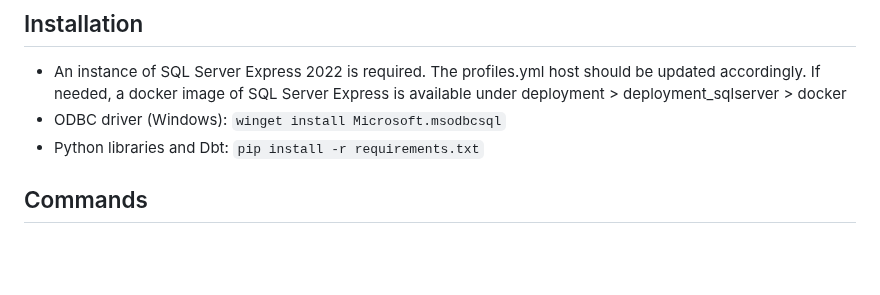
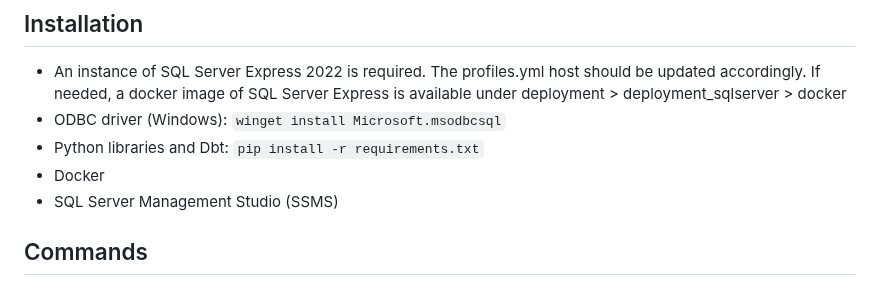
Before and after one commit to gabriellegall/dbt_netsuite, a Markdown page: README.md, the part around the change. Drawn GitHub-style; blank space fills up the shorter version.

```diff
--- a/README.md
+++ b/README.md
@@ -4,6 +4,8 @@
 - An instance of SQL Server Express 2022 is required. The profiles.yml host should be updated accordingly. If needed, a docker image of SQL Server Express is available under deployment > deployment_sqlserver > docker
 - ODBC driver (Windows): `winget install Microsoft.msodbcsql`
 - Python libraries and Dbt: `pip install -r requirements.txt`
+- Docker
+- SQL Server Management Studio (SSMS)
 
 ## Commands
 ### Localhost of SQL Server Express using Docker (Optional)
```
